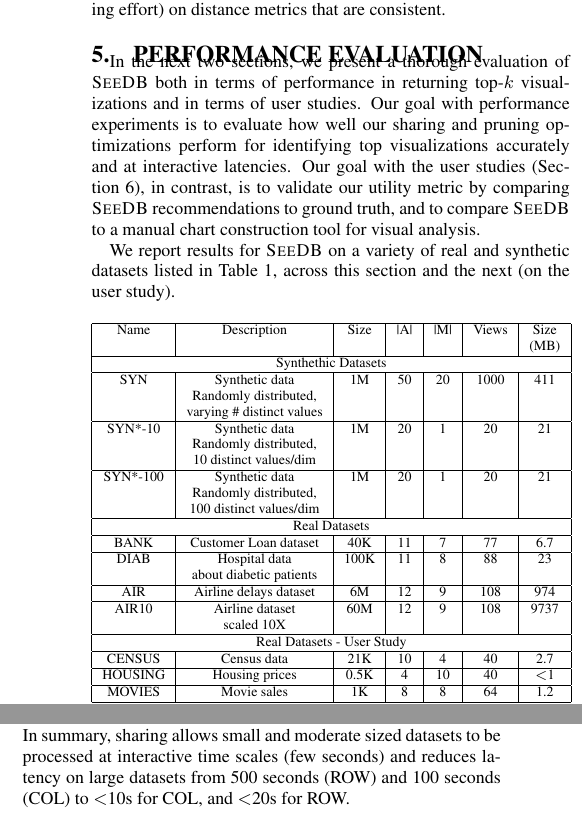
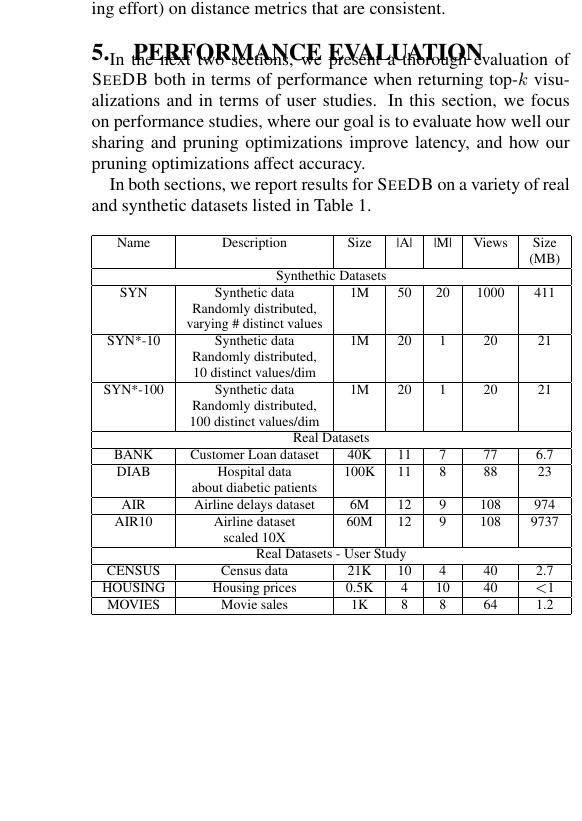
Before and after one commit to zwcode-cs/seedb, a LaTeX paper (full-paper/document.tex, which reads full-paper/dbms_experiments.tex, full-paper/experiments.tex): two parts of the columns of pages 6 and 8 of 14 before the commit and part of one column of page 6 of 13 after it, the two joined at a grey line, cut so that both start at the same text, the shorter picture padded with empty space. Compiled offline with pdfLaTeX.

Commit message:
pass on some of experiments

```diff
--- a/full-paper/dbms_experiments.tex
+++ b/full-paper/dbms_experiments.tex
@@ -527,9 +527,9 @@ We see that our sharing optimizations lead to a speed up of 20X for ROW
 Our optimizations are most effective for datasets with
 large sizes and many views, particularly for ROW where reduction in table scans has
 large benefits.
-In summary, sharing allows small and moderate sized datasets to be processed at
-interactive time scales (few seconds) and reduces latency on large datasets from
-500 seconds (ROW) and 100 seconds (COL) to $<$10s for COL, and $<$20s for ROW.
+%In summary, sharing allows small and moderate sized datasets to be processed at
+%interactive time scales (few seconds) and reduces latency on large datasets from
+%500 seconds (ROW) and 100 seconds (COL) to $<$10s for COL, and $<$20s for ROW.
 % , with proportionally larger speedups as these numbers grow.
 
 \techreport{
--- a/full-paper/experiments.tex
+++ b/full-paper/experiments.tex
@@ -3,17 +3,16 @@
 \label{sec:experiments}
 
 In the next two sections, we present a thorough evaluation of \SeeDB both in terms
-of performance in returning top-$k$ visualizations and in terms of user
+of performance when returning top-$k$ visualizations and in terms of user
 studies.
-Our goal with performance experiments is to evaluate how well our sharing and pruning
-optimizations perform for identifying top visualizations accurately and at interactive
-latencies.
-Our goal with the user studies (Section \ref{sec:user_study}), in contrast, is to validate
-our utility metric by comparing \SeeDB recommendations to ground truth, and to compare
-\SeeDB to a manual chart construction tool for visual analysis.
+In this section, we focus on performance studies, where our goal is to evaluate how well our sharing and pruning
+optimizations improve latency, and how our pruning optimizations affect accuracy.
+%Our goal with the user studies (Section \ref{sec:user_study}), in contrast, is to validate
+%our utility metric by comparing \SeeDB recommendations to ground truth, and to compare
+%\SeeDB to a manual chart construction tool for visual analysis.
 
-We report results for \SeeDB on a variety of real and synthetic datasets listed in Table
-\ref{tab:datasets}, across this section and the next (on the user study).
+In both sections, we report results for \SeeDB on a variety of real and synthetic datasets listed in Table
+\ref{tab:datasets}.
 % Our performance studies focus on the synthetic and larger real-world datasets that
 % exercise the optimization capabilities of \SeeDB.
 % Our user studies, on the other hand, use smaller real-world datasets that are easy to
```
Also changed, not shown: full-paper/custom_experiments.tex (+1 -0 lines), full-paper/pruning_framework.tex (+5 -0 lines), full-paper/summary_experiments.tex (+1 -1 lines), full-paper/dbms_experiments.tex (10 more changed lines).
